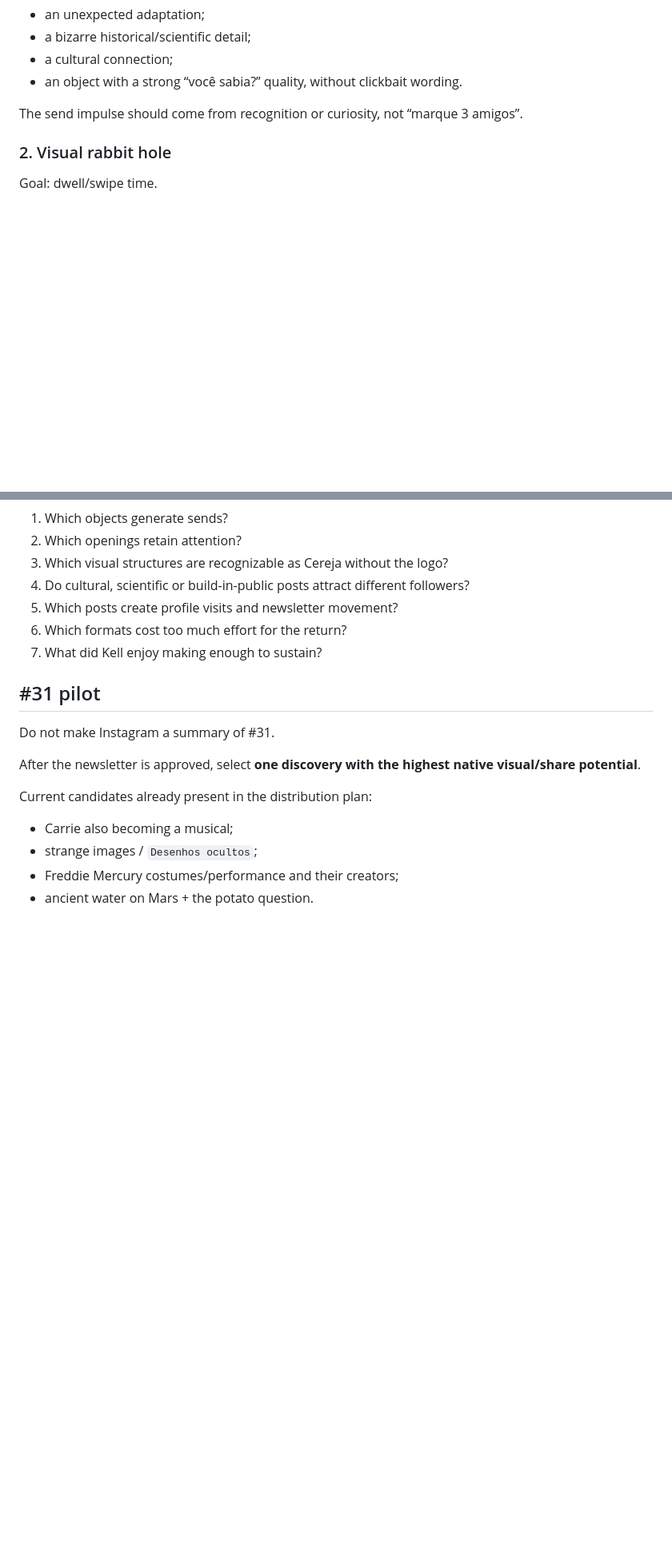
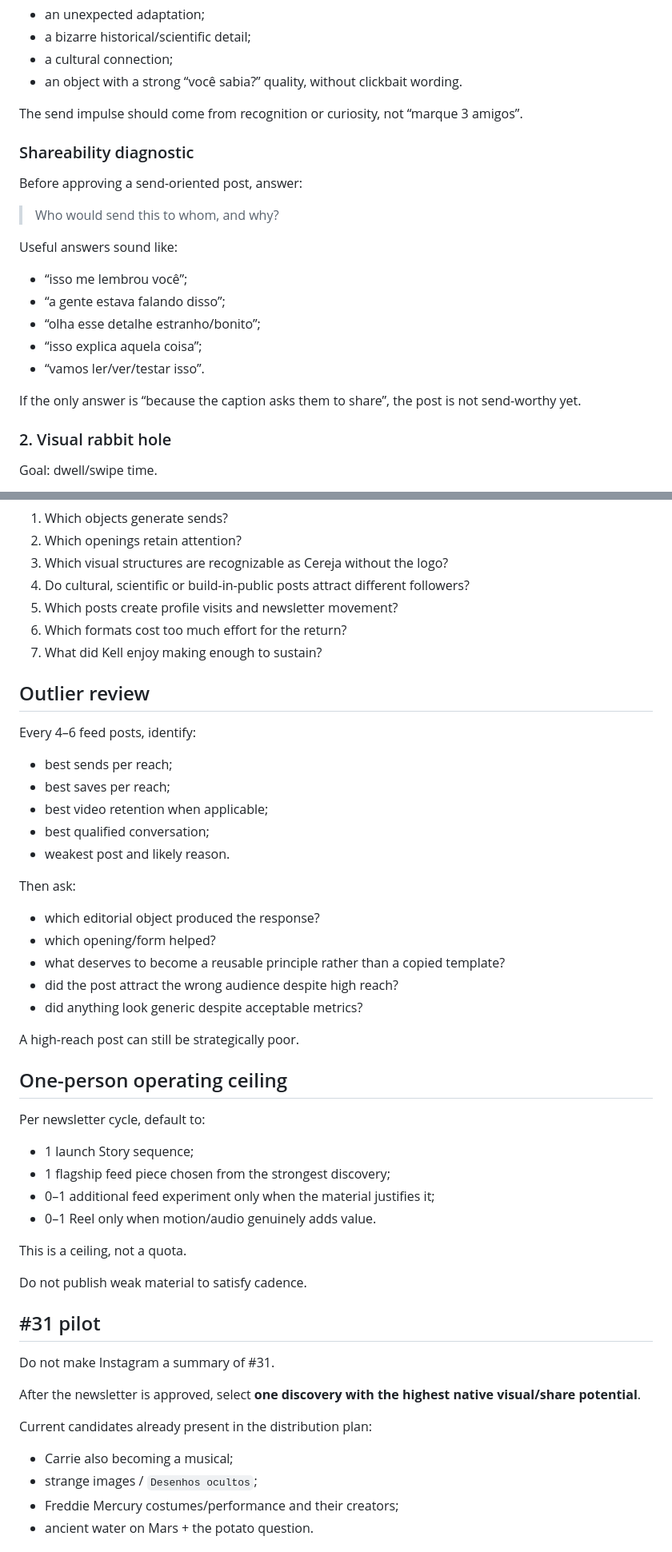
Before and after one commit to eusouakell/cereja-editorial-engine, a Markdown page: growth/instagram-strategy-v1.md, 2 parts joined by grey strips. Shown at 80% size. Rendered like a GitHub page; blank space fills up the shorter version.

Commit message:
growth: reconcile Instagram strategy with Codex strengths

```diff
--- a/growth/instagram-strategy-v1.md
+++ b/growth/instagram-strategy-v1.md
@@ -99,6 +111,21 @@ Good material:
 
 The send impulse should come from recognition or curiosity, not “marque 3 amigos”.
 
+### Shareability diagnostic
+
+Before approving a send-oriented post, answer:
+
+> Who would send this to whom, and why?
+
+Useful answers sound like:
+- “isso me lembrou você”;
+- “a gente estava falando disso”;
+- “olha esse detalhe estranho/bonito”;
+- “isso explica aquela coisa”;
+- “vamos ler/ver/testar isso”.
+
+If the only answer is “because the caption asks them to share”, the post is not send-worthy yet.
+
 ### 2. Visual rabbit hole
 
 Goal: dwell/swipe time.
@@ -348,6 +394,39 @@ After at least 6–10 real posts, ask:
 6. Which formats cost too much effort for the return?
 7. What did Kell enjoy making enough to sustain?
 
+## Outlier review
+
+Every 4–6 feed posts, identify:
+
+- best sends per reach;
+- best saves per reach;
+- best video retention when applicable;
+- best qualified conversation;
+- weakest post and likely reason.
+
+Then ask:
+
+- which editorial object produced the response?
+- which opening/form helped?
+- what deserves to become a reusable principle rather than a copied template?
+- did the post attract the wrong audience despite high reach?
+- did anything look generic despite acceptable metrics?
+
+A high-reach post can still be strategically poor.
+
+## One-person operating ceiling
+
+Per newsletter cycle, default to:
+
+- 1 launch Story sequence;
+- 1 flagship feed piece chosen from the strongest discovery;
+- 0–1 additional feed experiment only when the material justifies it;
+- 0–1 Reel only when motion/audio genuinely adds value.
+
+This is a ceiling, not a quota.
+
+Do not publish weak material to satisfy cadence.
+
 ## #31 pilot
 
 Do not make Instagram a summary of #31.
```
Also changed, not shown: other parts of growth/instagram-strategy-v1.md (+51 -0 lines).
